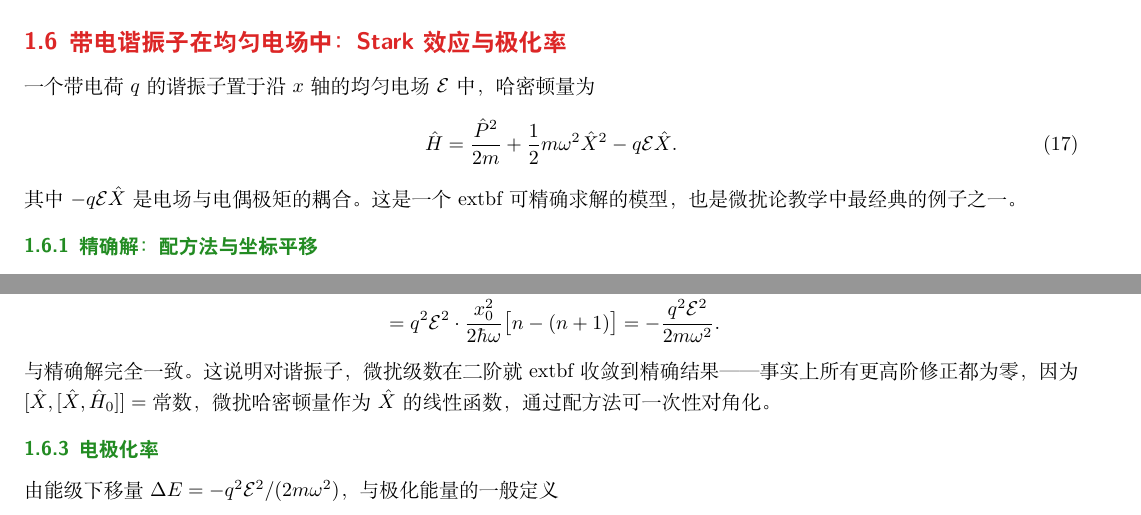
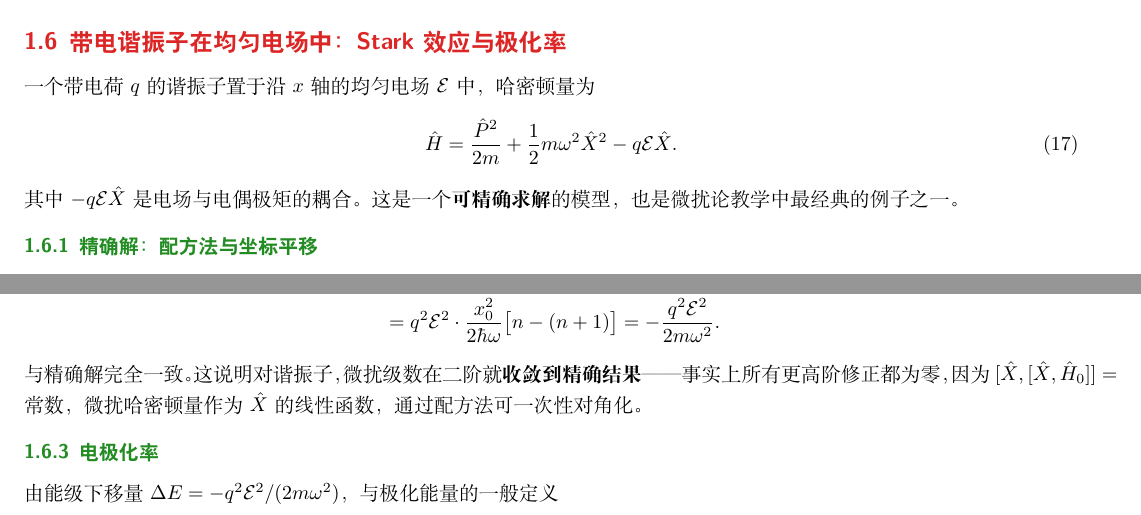
Before and after one commit to qimeng0103/qimeng0103.github.io, a LaTeX document (tex/model-drill/model-drill.tex, which reads tex/model-drill/models/harmonic-oscillator-1d.tex): two parts of pages 9 and 10 of 20, joined at a grey line, cut so that both start at the same text. Compiled offline with XeLaTeX.

Commit message:
HO-1d: fix tab-character corruption causing extbf instead of \textbf

```diff
--- a/tex/model-drill/models/harmonic-oscillator-1d.tex
+++ b/tex/model-drill/models/harmonic-oscillator-1d.tex
@@ -491,7 +491,7 @@ $\langle\hat{X}\rangle$ 以 $\omega$ 振荡，振幅 $\sqrt{2}x_0\sin\theta\cos\
 \begin{equation}
 \hat{H} = \frac{\hat{P}^2}{2m} + \frac12 m\omega^2\hat{X}^2 - q\mathcal{E}\hat{X}.
 \end{equation}
-其中 $-q\mathcal{E}\hat{X}$ 是电场与电偶极矩的耦合。这是一个	extbf{可精确求解}的模型，也是微扰论教学中最经典的例子之一。
+其中 $-q\mathcal{E}\hat{X}$ 是电场与电偶极矩的耦合。这是一个\textbf{可精确求解}的模型，也是微扰论教学中最经典的例子之一。
 
 \subsubsection{精确解：配方法与坐标平移}
 
@@ -544,7 +544,7 @@ E_n^{(2)}
 = -\frac{q^2\mathcal{E}^2}{2m\omega^2}.
 \end{align*}
 
-与精确解完全一致。这说明对谐振子，微扰级数在二阶就	extbf{收敛到精确结果}——事实上所有更高阶修正都为零，因为 $[\hat{X}, [\hat{X}, \hat{H}_0]] = \text{常数}$，微扰哈密顿量作为 $\hat{X}$ 的线性函数，通过配方法可一次性对角化。
+与精确解完全一致。这说明对谐振子，微扰级数在二阶就\textbf{收敛到精确结果}——事实上所有更高阶修正都为零，因为 $[\hat{X}, [\hat{X}, \hat{H}_0]] = \text{常数}$，微扰哈密顿量作为 $\hat{X}$ 的线性函数，通过配方法可一次性对角化。
 
 \subsubsection{电极化率}
 
```
